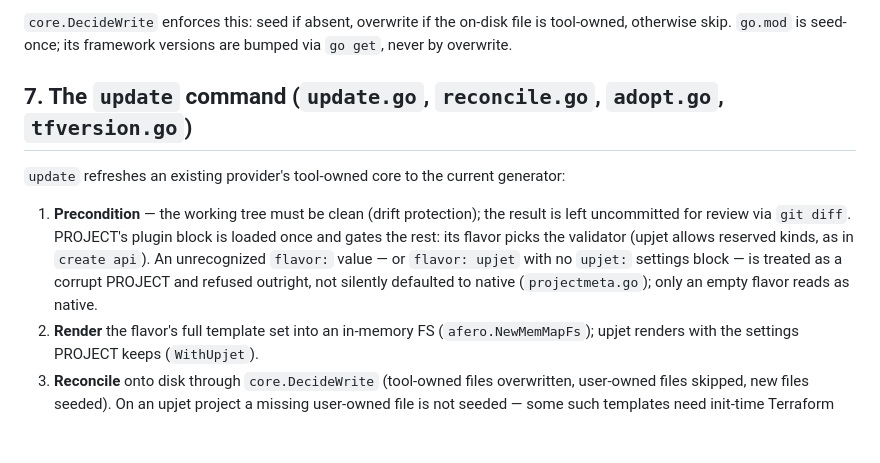
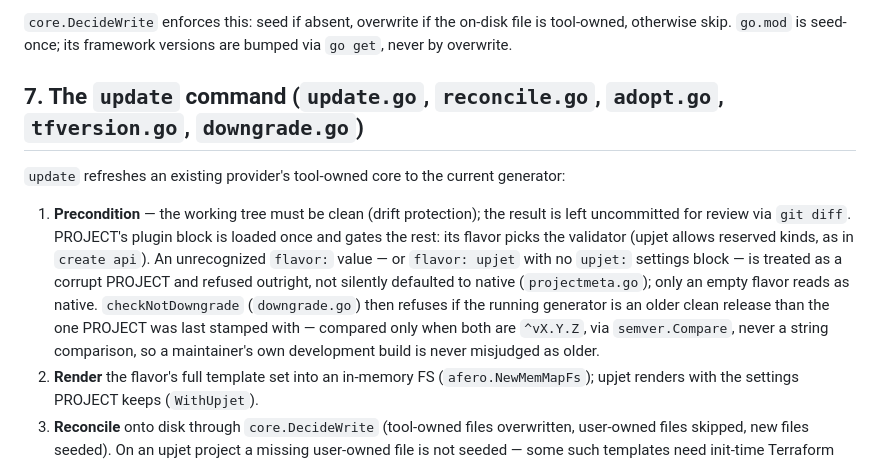
Before and after one commit to cychiang/xp-provider-gen, a Markdown page: docs/architecture.md, the part around the change. Rendered like a GitHub page; blank space fills up the shorter version.

Commit message:
docs: document the downgrade refusal and its deliberate-downgrade exit
provider-guide.md's upgrade section now names the refusal (update and
--adopt both refuse an older clean-release generator than the one that
last touched PROJECT) and the three-step way out: edit version: under the
plugin block, commit, run update again.

architecture.md §7 gets a third precondition alongside the clean-tree and
PROJECT checks, and downgrade.go joins the section's file list.

Co-Authored-By: Claude Sonnet 5 <noreply@anthropic.com>

```diff
--- a/docs/architecture.md
+++ b/docs/architecture.md
@@ -193,7 +193,7 @@ would silently make it user-owned and `update` would never refresh it.
 otherwise skip. `go.mod` is seed-once; its framework versions are bumped via `go get`, never by
 overwrite.
 
-## 7. The `update` command (`update.go`, `reconcile.go`, `adopt.go`, `tfversion.go`)
+## 7. The `update` command (`update.go`, `reconcile.go`, `adopt.go`, `tfversion.go`, `downgrade.go`)
 
 `update` refreshes an existing provider's tool-owned core to the current generator:
 
@@ -202,7 +202,10 @@ overwrite.
    rest: its flavor picks the validator (upjet allows reserved kinds, as in `create api`).
    An unrecognized `flavor:` value — or `flavor: upjet` with no `upjet:` settings block —
    is treated as a corrupt PROJECT and refused outright, not silently defaulted to native
-   (`projectmeta.go`); only an empty flavor reads as native.
+   (`projectmeta.go`); only an empty flavor reads as native. `checkNotDowngrade` (`downgrade.go`)
+   then refuses if the running generator is an older clean release than the one PROJECT was
+   last stamped with — compared only when both are `^vX.Y.Z`, via `semver.Compare`, never a
+   string comparison, so a maintainer's own development build is never misjudged as older.
 2. **Render** the flavor's full template set into an in-memory FS (`afero.NewMemMapFs`); upjet
    renders with the settings PROJECT keeps (`WithUpjet`).
 3. **Reconcile** onto disk through `core.DecideWrite` (tool-owned files overwritten, user-owned
```
Also changed, not shown: docs/provider-guide.md (+5 -0 lines).
